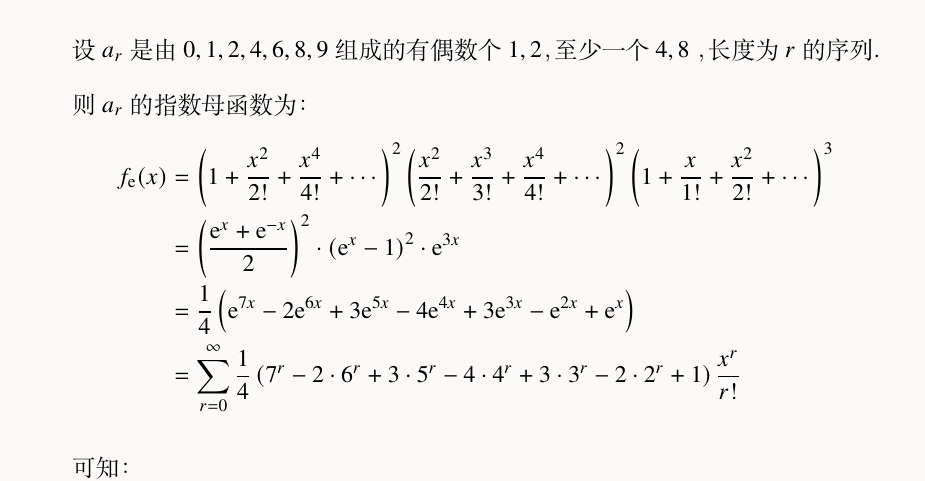
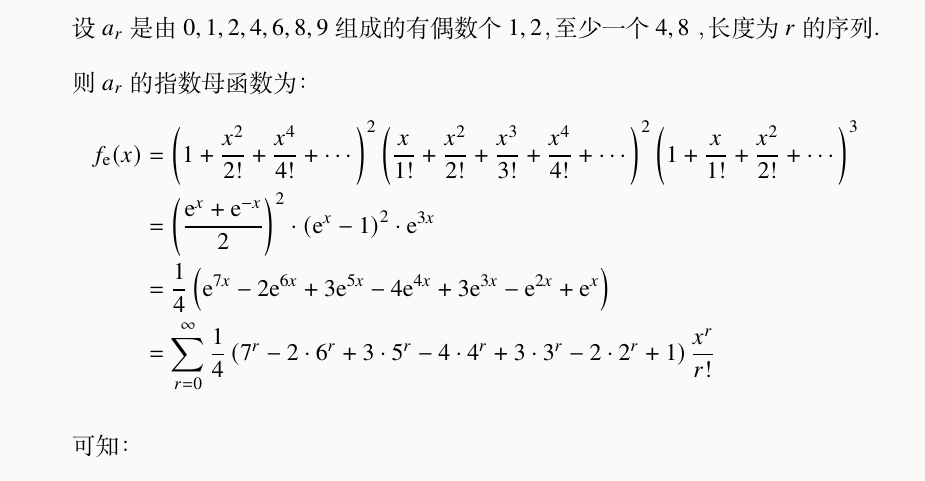
Before and after one commit to mobyw/MasterCourseNotes, a LaTeX problem sheet (CombinatorialMathematics/CombinatorialMathematicsExamples.tex): part of page 7 of 11, cut so that both start at the same text. Compiled offline with XeLaTeX.

Commit message:
🐛 Fix wrong equation

```diff
--- a/CombinatorialMathematics/CombinatorialMathematicsExamples.tex
+++ b/CombinatorialMathematics/CombinatorialMathematicsExamples.tex
@@ -444,7 +444,7 @@
         \begin{aligned}
             f_{\mathrm{e}}(x)
              & = \left(1+\frac{x^2}{2!}+\frac{x^4}{4!}+\cdots\right)^2
-            \left(\frac{x^2}{2!}+\frac{x^3}{3!}+\frac{x^4}{4!}+\cdots\right)^2
+            \left(\frac{x}{1!}+\frac{x^2}{2!}+\frac{x^3}{3!}+\frac{x^4}{4!}+\cdots\right)^2
             \left(1+\frac{x}{1!}+\frac{x^2}{2!}+\cdots\right)^3                \\
              & = \left(\frac{\mathrm{e}^{x}+\mathrm{e}^{-x}}{2}\right)^2 \cdot
             \left(\mathrm{e}^{x}-1\right)^2 \cdot
```
Also changed, not shown: CombinatorialMathematics/CombinatorialMathematicsExamples.pdf, 1 other file.
